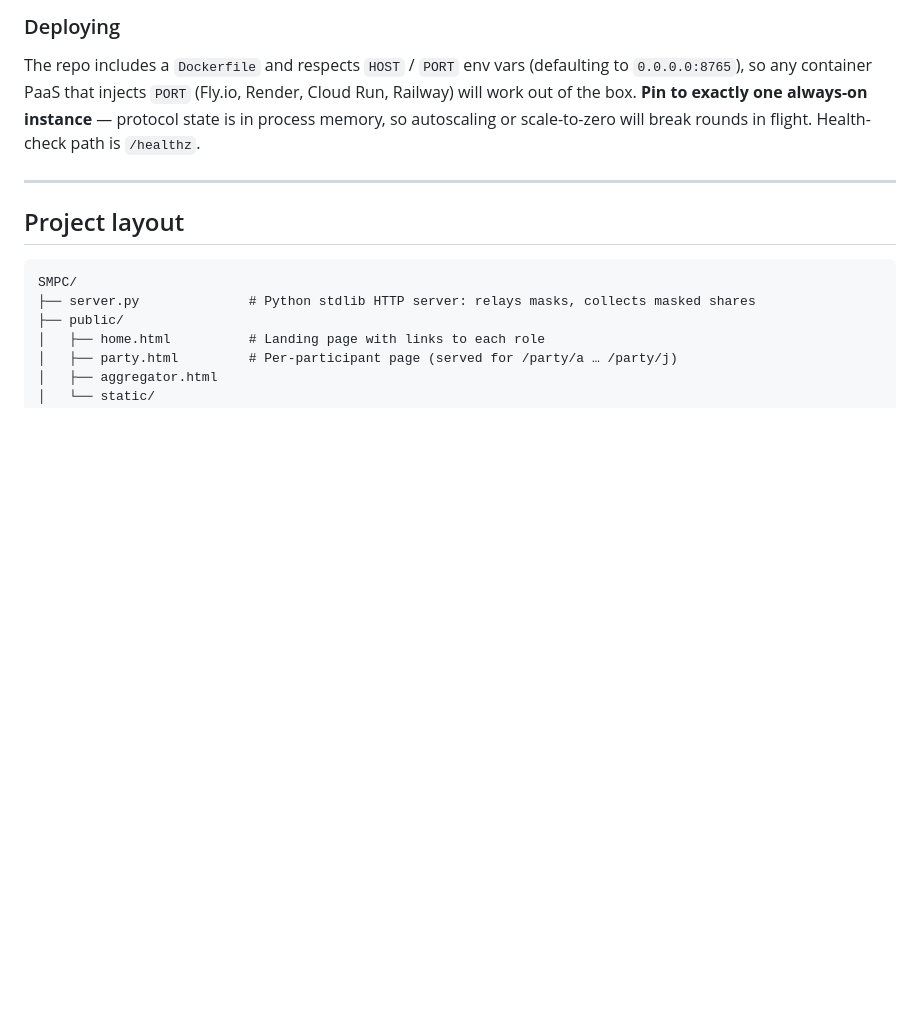
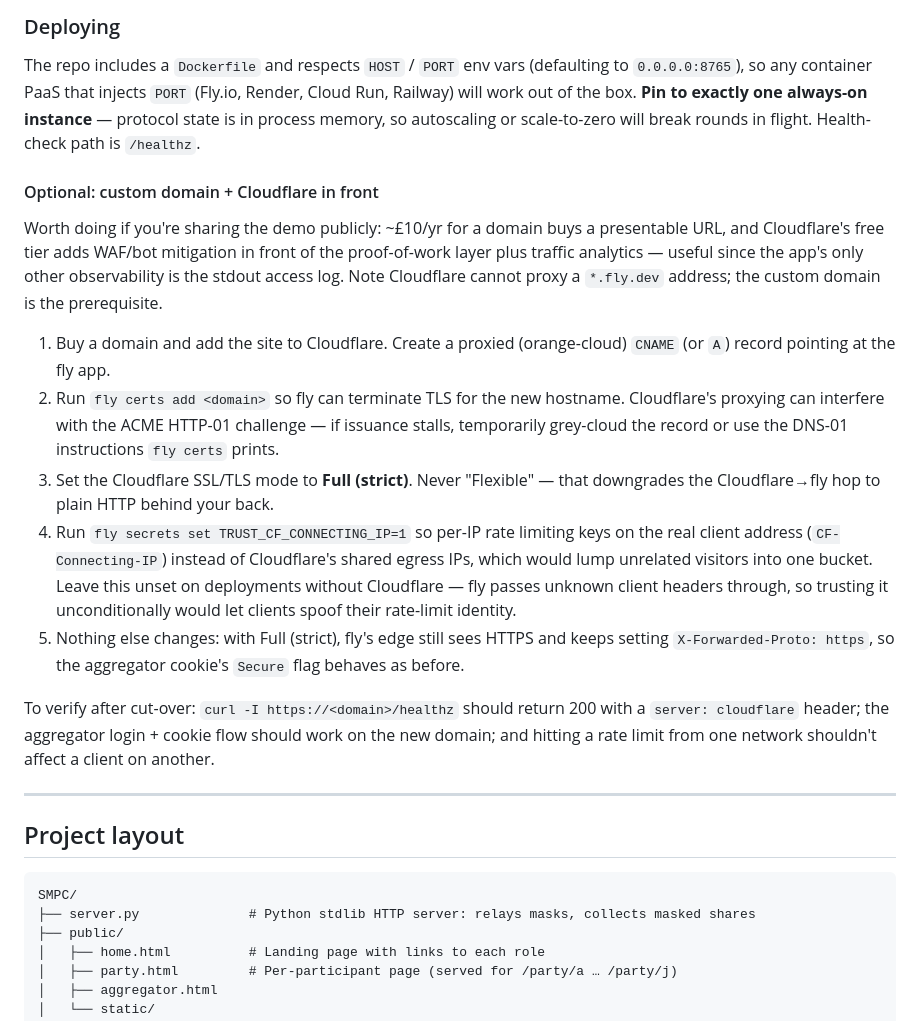
Before and after one commit to dylanil/SMPC, a Markdown page: README.md, the part around the change. Drawn GitHub-style; blank space fills up the shorter version.

Commit message:
document the Cloudflare + custom domain front-end option
Owner is weighing whether to put Cloudflare in front before sharing the
demo publicly. Record the recommendation (yes: ~£10/yr domain + free
tier buys a presentable URL, WAF/bot mitigation, and traffic analytics)
and the exact cut-over steps, including the Full (strict) SSL-mode and
TRUST_CF_CONNECTING_IP gotchas, so doing it later is a checklist rather
than research.

Co-Authored-By: Claude Fable 5 <noreply@anthropic.com>

```diff
--- a/README.md
+++ b/README.md
@@ -107,6 +107,18 @@ This is a single shared secret with no per-user attribution. For real access con
 
 The repo includes a `Dockerfile` and respects `HOST` / `PORT` env vars (defaulting to `0.0.0.0:8765`), so any container PaaS that injects `PORT` (Fly.io, Render, Cloud Run, Railway) will work out of the box. **Pin to exactly one always-on instance** — protocol state is in process memory, so autoscaling or scale-to-zero will break rounds in flight. Health-check path is `/healthz`.
 
+#### Optional: custom domain + Cloudflare in front
+
+Worth doing if you're sharing the demo publicly: ~£10/yr for a domain buys a presentable URL, and Cloudflare's free tier adds WAF/bot mitigation in front of the proof-of-work layer plus traffic analytics — useful since the app's only other observability is the stdout access log. Note Cloudflare cannot proxy a `*.fly.dev` address; the custom domain is the prerequisite.
+
+1. Buy a domain and add the site to Cloudflare. Create a proxied (orange-cloud) `CNAME` (or `A`) record pointing at the fly app.
+2. Run `fly certs add <domain>` so fly can terminate TLS for the new hostname. Cloudflare's proxying can interfere with the ACME HTTP-01 challenge — if issuance stalls, temporarily grey-cloud the record or use the DNS-01 instructions `fly certs` prints.
+3. Set the Cloudflare SSL/TLS mode to **Full (strict)**. Never "Flexible" — that downgrades the Cloudflare→fly hop to plain HTTP behind your back.
+4. Run `fly secrets set TRUST_CF_CONNECTING_IP=1` so per-IP rate limiting keys on the real client address (`CF-Connecting-IP`) instead of Cloudflare's shared egress IPs, which would lump unrelated visitors into one bucket. Leave this unset on deployments without Cloudflare — fly passes unknown client headers through, so trusting it unconditionally would let clients spoof their rate-limit identity.
+5. Nothing else changes: with Full (strict), fly's edge still sees HTTPS and keeps setting `X-Forwarded-Proto: https`, so the aggregator cookie's `Secure` flag behaves as before.
+
+To verify after cut-over: `curl -I https://<domain>/healthz` should return 200 with a `server: cloudflare` header; the aggregator login + cookie flow should work on the new domain; and hitting a rate limit from one network shouldn't affect a client on another.
+
 ---
 
 ## Project layout
```
